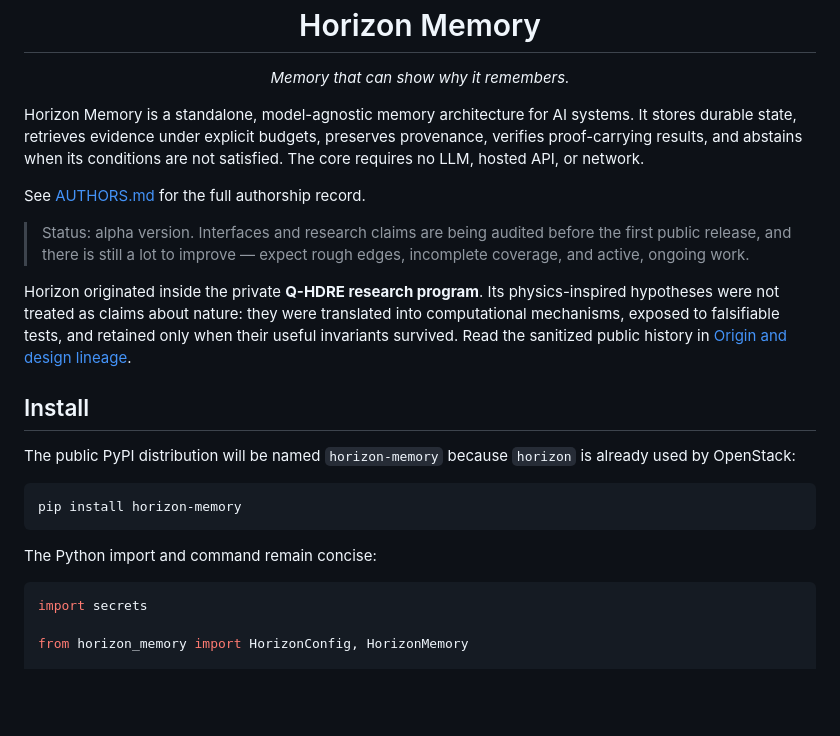
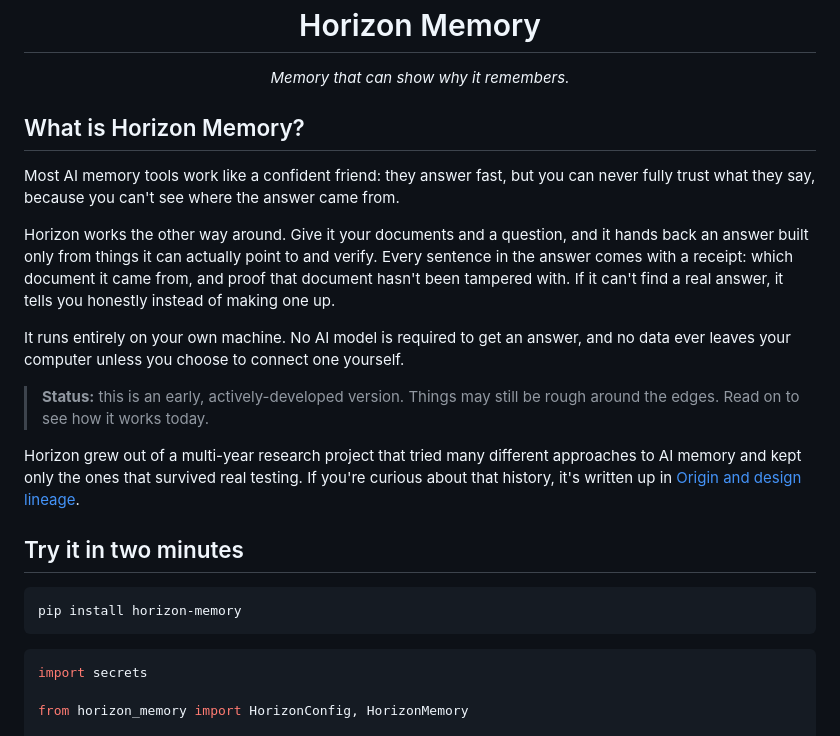
Before and after one commit to kyuubyN/ProofRay, a Markdown page: README.md, the part around one of its changes. Rendered like a GitHub page; blank space fills up the shorter version.

````diff
--- a/README.md
+++ b/README.md
@@ -6,33 +6,31 @@
 
 <p align="center"><em>Memory that can show why it remembers.</em></p>
 
-Horizon Memory is a standalone, model-agnostic memory architecture for AI
-systems. It stores durable state, retrieves evidence under explicit budgets,
-preserves provenance, verifies proof-carrying results, and abstains when its
-conditions are not satisfied. The core requires no LLM, hosted API, or network.
+## What is Horizon Memory?
 
-See [AUTHORS.md](AUTHORS.md) for the full authorship record.
+Most AI memory tools work like a confident friend: they answer fast, but you can never fully
+trust what they say, because you can't see where the answer came from.
 
-> Status: alpha version. Interfaces and research claims are being audited
-> before the first public release, and there is still a lot to improve —
-> expect rough edges, incomplete coverage, and active, ongoing work.
+Horizon works the other way around. Give it your documents and a question, and it hands back an
+answer built only from things it can actually point to and verify. Every sentence in the answer
+comes with a receipt: which document it came from, and proof that document hasn't been tampered
+with. If it can't find a real answer, it tells you honestly instead of making one up.
 
-Horizon originated inside the private **Q-HDRE research program**. Its
-physics-inspired hypotheses were not treated as claims about nature: they were
-translated into computational mechanisms, exposed to falsifiable tests, and
-retained only when their useful invariants survived. Read the sanitized public
-history in [Origin and design lineage](docs/ORIGIN_AND_DESIGN.md).
+It runs entirely on your own machine. No AI model is required to get an answer, and no data ever
+leaves your computer unless you choose to connect one yourself.
 
-## Install
+> **Status:** this is an early, actively-developed version. Things may still be rough around the
+> edges. Read on to see how it works today.
 
-The public PyPI distribution will be named `horizon-memory` because `horizon`
-is already used by OpenStack:
+Horizon grew out of a multi-year research project that tried many different approaches to AI
+memory and kept only the ones that survived real testing. If you're curious about that history,
+it's written up in [Origin and design lineage](docs/ORIGIN_AND_DESIGN.md).
+
+## Try it in two minutes
 
 ```bash
 pip install horizon-memory
 ```
-
-The Python import and command remain concise:
 
 ```python
 import secrets
````
Also changed, not shown: other parts of README.md (+55 -159 lines).
